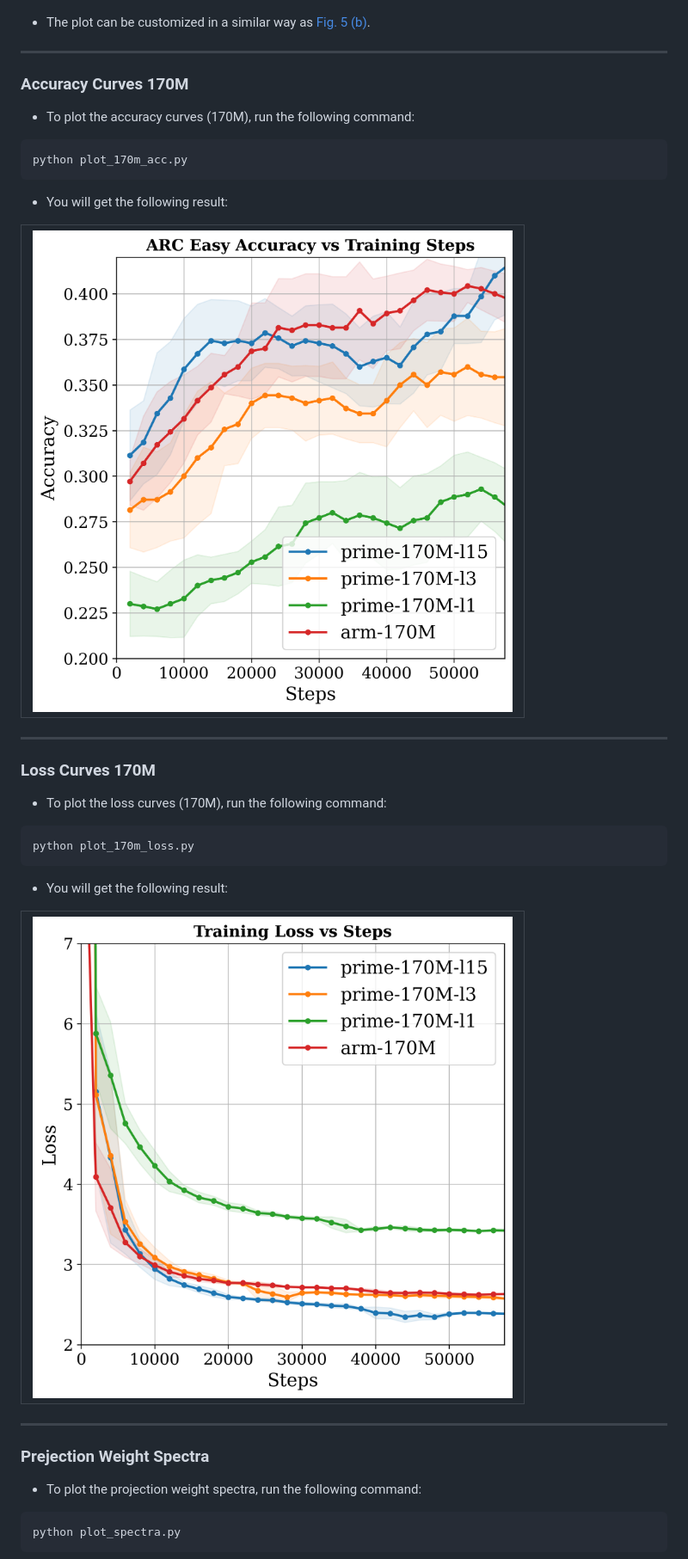
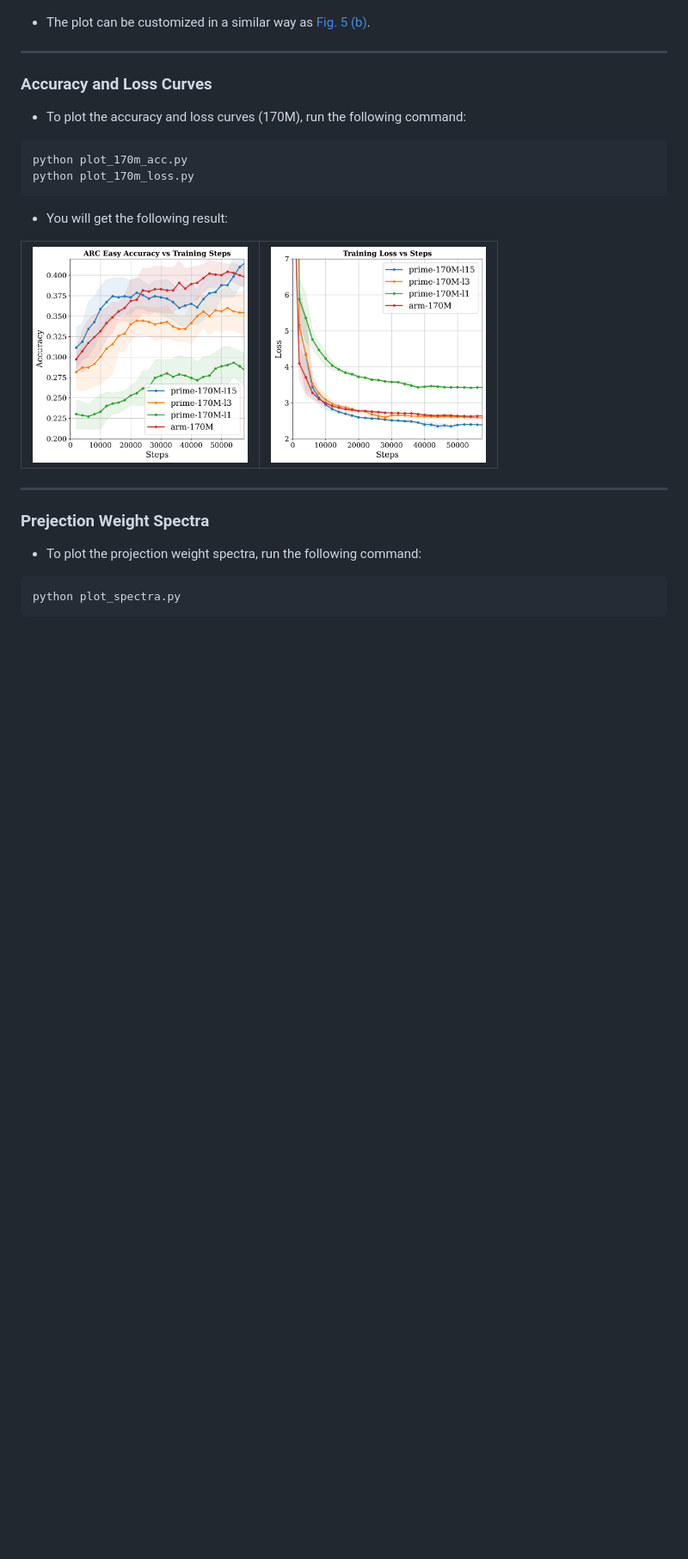
Before and after one commit to chen-hao-chao/mdm-prime-v2, a Markdown page: plot/README.md, the part around one of its changes. Shown at 86% size. Drawn GitHub-style; blank space fills up the shorter version.

Commit message:
Revise README with updated paper links and figures
Updated references to the paper and modified figure links and descriptions.

````diff
--- a/plot/README.md
+++ b/plot/README.md
@@ -123,31 +122,18 @@ Enter model type ('arm', 'mdm', or 'prime'):
 
 ---
 
-### Accuracy Curves 170M
+### Accuracy and Loss Curves
 
-- To plot the accuracy curves (170M), run the following command:
+- To plot the accuracy and loss curves (170M), run the following command:
 ```bash
 python plot_170m_acc.py
-```
-
-- You will get the following result:
-
-| <img src="assets/plot_170M_acc.png" alt="plot_170M_acc"> |
-| - |
-
----
-
-### Loss Curves 170M
-
-- To plot the loss curves (170M), run the following command:
-```bash
 python plot_170m_loss.py
 ```
 
 - You will get the following result:
 
-| <img src="assets/plot_170M_loss.png" alt="plot_170M_loss"> |
-| - |
+| <img src="assets/plot_170M_acc.png" alt="plot_170M_acc" width="250"> | <img src="assets/plot_170M_loss.png" alt="plot_170M_loss" width="250"> |
+| - | - |
 
 ---
 
````
Also changed, not shown: other parts of plot/README.md (+7 -8 lines).
